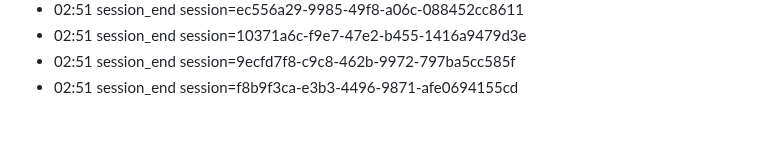
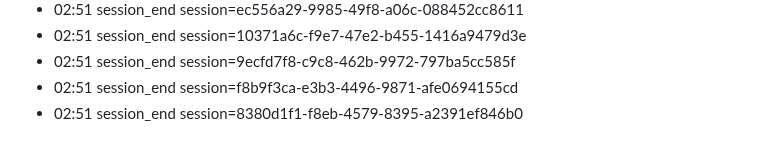
Before and after one commit to eschmitt88/llm-cross-pollination, a Markdown page: journal/2026-08-22.md, the part around the change. Rendered like a GitHub page.

Commit message:
journal: session 2026-08-22

```diff
--- a/journal/2026-08-22.md
+++ b/journal/2026-08-22.md
@@ -65,3 +65,4 @@ date: 2026-08-22
 - 02:51 session_end session=10371a6c-f9e7-47e2-b455-1416a9479d3e
 - 02:51 session_end session=9ecfd7f8-c9c8-462b-9972-797ba5cc585f
 - 02:51 session_end session=f8b9f3ca-e3b3-4496-9871-afe0694155cd
+- 02:51 session_end session=8380d1f1-f8eb-4579-8395-a2391ef846b0
```
